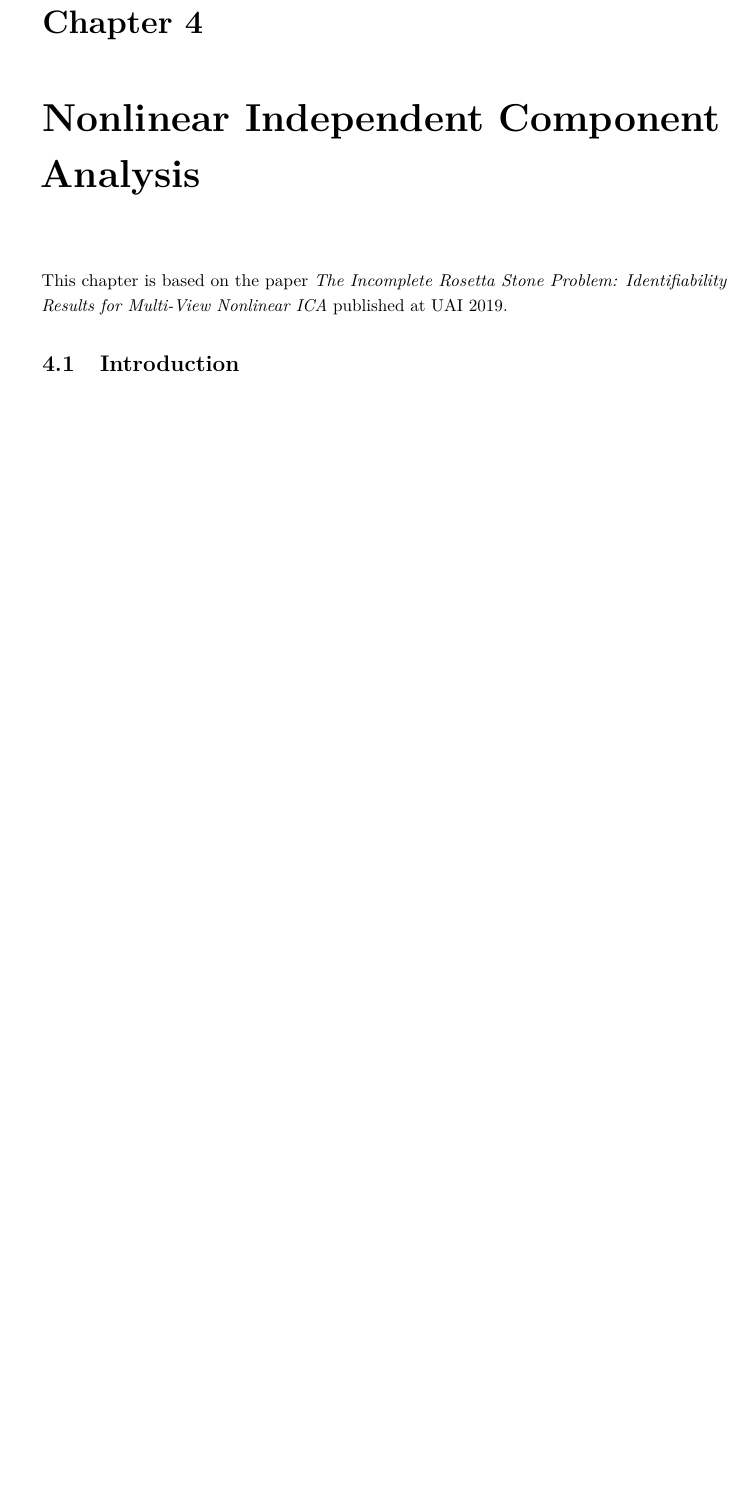
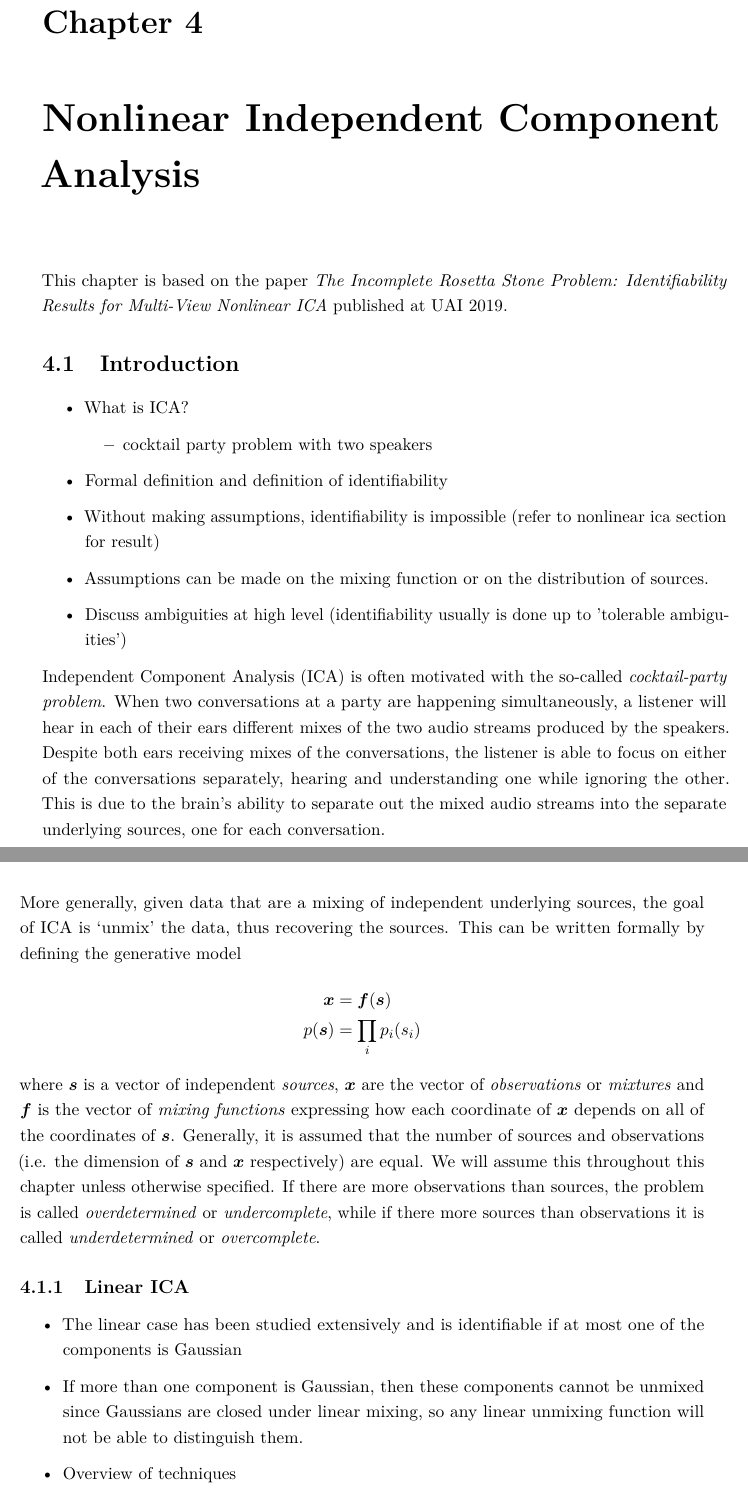
Before and after one commit to paruby/thesis, a LaTeX thesis (template/thesis.tex, which reads template/Chapter4/chapter4_v2.tex): part of page 75 of 197 before the commit and two parts of pages 75 and 76 of 199 after it, the two joined at a grey line, cut so that both start at the same text, the shorter picture padded with empty space. Compiled offline with pdfLaTeX.

Commit message:
ica
Signed-off-by: Paul K Rubenstein <paul.rubenstein@tuebingen.mpg.de>

```diff
--- /dev/null
+++ b/template/Chapter4/chapter4_v2.tex
@@ -0,0 +1,53 @@
+%!TEX root = ../thesis.tex
+%*******************************************************************************
+%****************************** Third Chapter **********************************
+%*******************************************************************************
+\chapter{Nonlinear Independent Component Analysis}
+
+% **************************** Define Graphics Path **************************
+\ifpdf
+    \graphicspath{{Chapter4/Figs/Raster/}{Chapter4/Figs/PDF/}{Chapter4/Figs/}}
+\else
+    \graphicspath{{Chapter4/Figs/Vector/}{Chapter4/Figs/}}
+\fi
+
+This chapter is based on the paper \emph{The Incomplete Rosetta Stone Problem: Identifiability Results for Multi-View Nonlinear ICA} published at UAI 2019.
+
+
+\section{Introduction}
+
+\begin{itemize}
+	\item What is ICA?
+	\begin{itemize}
+		\item cocktail party problem with two speakers
+	\end{itemize}
+	\item Formal definition and definition of identifiability
+	\item Without making assumptions, identifiability is impossible (refer to nonlinear ica section for result)
+	\item Assumptions can be made on the mixing function or on the distribution of sources.
+	\item Discuss ambiguities at high level (identifiability usually is done up to 'tolerable ambiguities')
+\end{itemize}
+
+Independent Component Analysis (ICA) is often motivated with the so-called \emph{cocktail-party problem}.
+When two conversations at a party are happening simultaneously, a listener will hear in each of their ears different mixes of the two audio streams produced by the speakers.
+Despite both ears receiving mixes of the conversations, the listener is able to focus on either of the conversations separately, hearing and understanding one while ignoring the other.
+This is due to the brain's ability to separate out the mixed audio streams into the separate underlying sources, one for each conversation.
+
+More generally, given data that are a mixing of independent underlying sources, the goal of ICA is `unmix' the data, thus recovering the sources.
+This can be written formally by defining the generative model
+\begin{align*}
+\bm{x} &= \bm{f}(\bm{s}) \\
+p(\bm{s}) &= \prod_{i} p_i(s_i)
+\end{align*}
+where $\bm{s}$ is a vector of independent \emph{sources}, $\bm{x}$ are the vector of \emph{observations} or \emph{mixtures} and $\bm{f}$ is the vector of \emph{mixing functions} expressing how each coordinate of $\bm{x}$ depends on all of the coordinates of $\bm{s}$.
+Generally, it is assumed that the number of sources and observations (i.e. the dimension of $\bm{s}$ and $\bm{x}$ respectively) are equal. We will assume this throughout this chapter unless otherwise specified.
+If there are more observations than sources, the problem is called \emph{overdetermined} or \emph{undercomplete}, while if there more sources than observations it is called \emph{underdetermined} or \emph{overcomplete}.
+
+
+
+\subsection{Linear ICA}
+
+\begin{itemize}
+	\item The linear case has been studied extensively and is identifiable if at most one of the components is Gaussian
+	\item If more than one component is Gaussian, then these components cannot be unmixed since Gaussians are closed under linear mixing, so any linear unmixing function will not be able to distinguish them.
+	\item Overview of techniques
+\end{itemize}
```
Also changed, not shown: template/Chapter3/chapter3_v2.tex (+2 -2 lines), template/thesis.tex (+1 -0 lines), template/Chapter4/chapter4_v2.tex (9 more changed lines).
